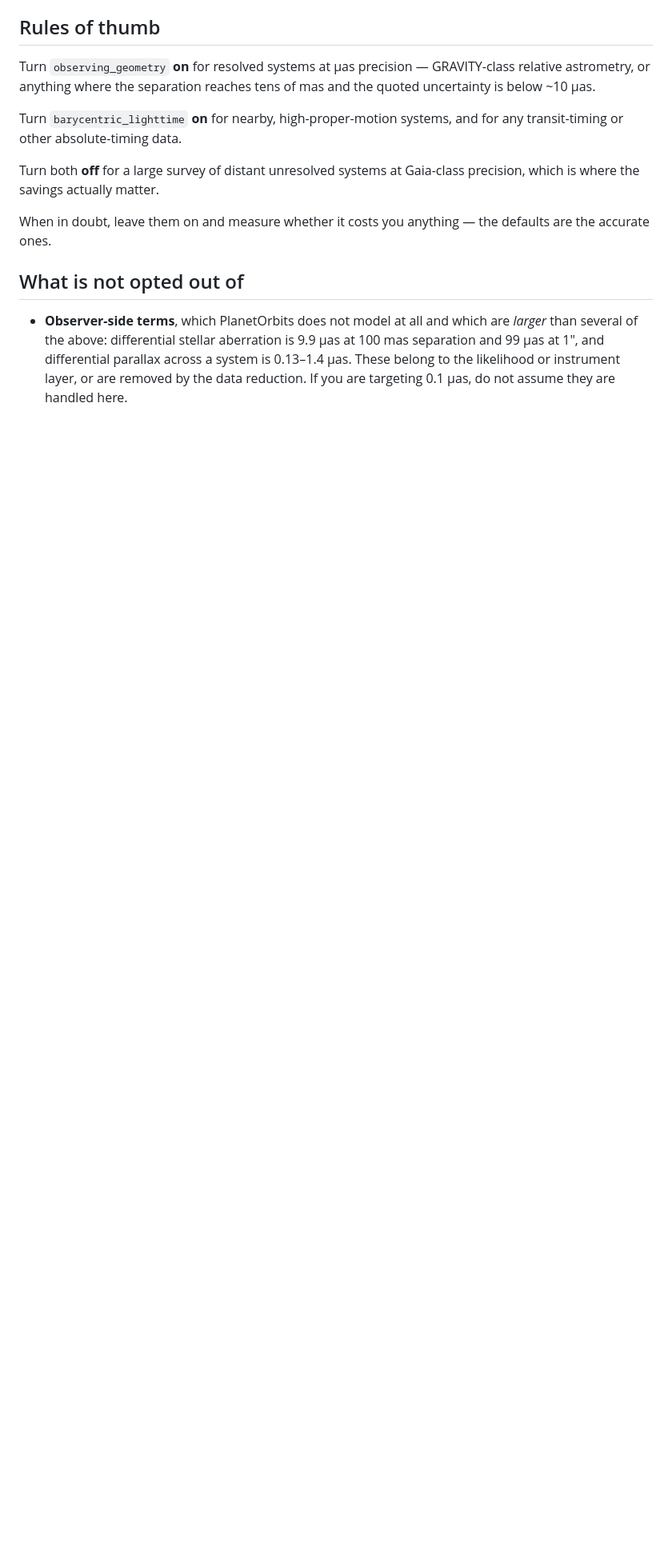
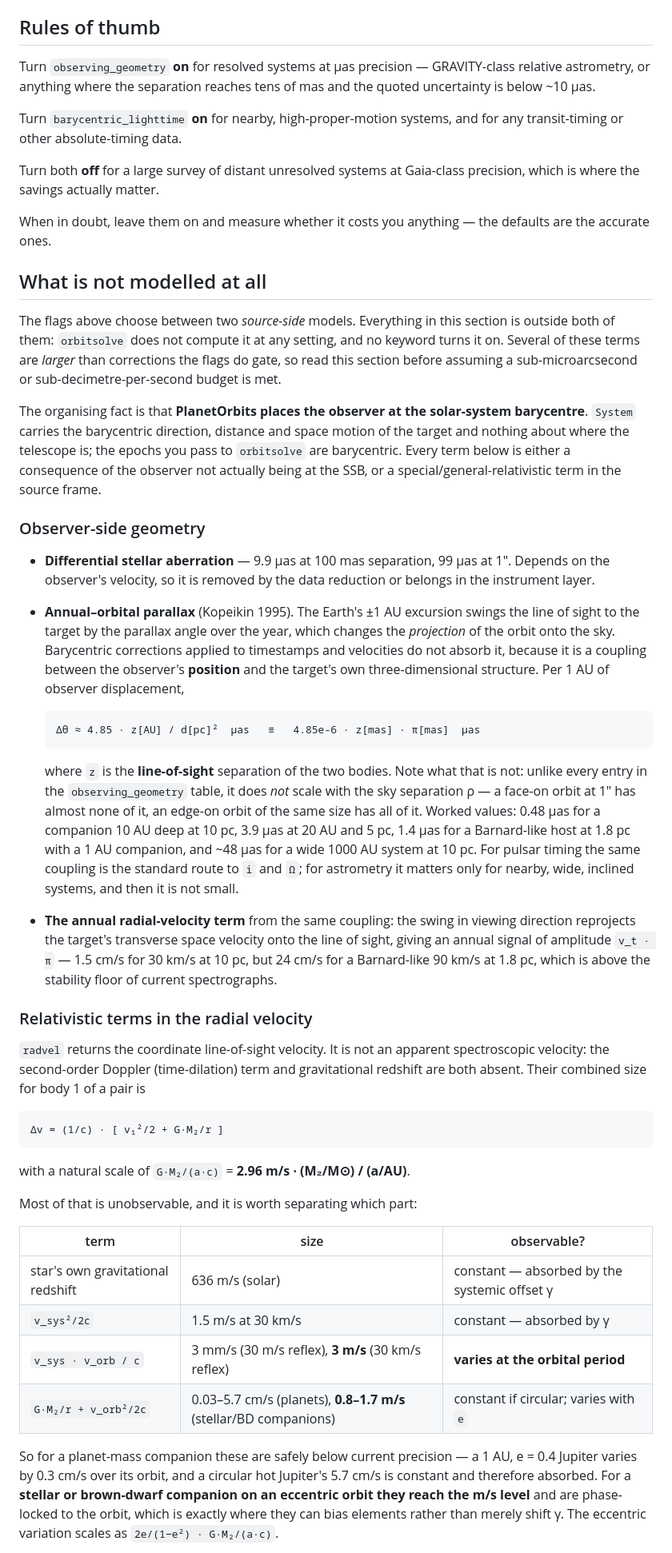
Before and after one commit to sefffal/PlanetOrbits.jl, a Markdown page: docs/src/precision.md, the part around one of its changes. Shown at 80% size. GitHub-like rendering; blank space fills up the shorter version.

Commit message:
docs: document the relativistic and observer-side terms v2 does not model
Will asked on #21 for transverse Doppler and the Kopeikin (1995) annual/orbital
coupling to be either included behind flags or explicitly documented as absent.
This is the documentation half only -- no code, no numerical change.

Restructures precision.md's closing section from "What is not opted out of"
into "What is not modelled at all", led by the fact that unifies the list:
PlanetOrbits places the observer at the solar-system barycentre, so every
observer-side coupling is out of scope by construction.

Adds, with magnitudes verified against exact geometry rather than the series:

- Annual-orbital parallax, 4.85*z[AU]/d[pc]^2 uas per AU of observer
  displacement. Scales with the *line-of-sight* separation, not rho, which
  makes it the one term the observing_geometry table's rules of thumb do not
  bracket: 0.5 uas at 10 pc/10 AU but ~48 uas for a wide 1000 AU pair.
- The annual RV term from the same coupling, v_t*plx: 1.5 cm/s at 10 pc,
  24 cm/s for a Barnard-like host.
- Second-order Doppler and gravitational redshift, split by whether each part
  is constant (absorbed by gamma) or varies at the orbital period. Scale
  GM2/(a c) = 2.96 m/s per (M2/Msun)/(a/AU): cm/s and mostly constant for
  planets, but 0.8-1.7 m/s and phase-locked for eccentric stellar/BD pairs.
- Shapiro delay and post-Newtonian precession, named as absent.

Also notes that the Romer terms of the timing triad *are* modelled, so it is
specifically the Einstein and Shapiro terms that are missing.

````diff
--- a/docs/src/precision.md
+++ b/docs/src/precision.md
@@ -114,11 +114,81 @@ Gaia-class precision, which is where the savings actually matter.
 When in doubt, leave them on and measure whether it costs you anything — the
 defaults are the accurate ones.
 
-## What is not opted out of
+## What is not modelled at all
 
-- **Observer-side terms**, which PlanetOrbits does not model at all and which
-  are *larger* than several of the above: differential stellar aberration is
-  9.9 µas at 100 mas separation and 99 µas at 1″, and differential parallax
-  across a system is 0.13–1.4 µas. These belong to the likelihood or instrument
-  layer, or are removed by the data reduction. If you are targeting 0.1 µas, do
-  not assume they are handled here.
+The flags above choose between two *source-side* models. Everything in this
+section is outside both of them: `orbitsolve` does not compute it at any
+setting, and no keyword turns it on. Several of these terms are *larger* than
+corrections the flags do gate, so read this section before assuming a
+sub-microarcsecond or sub-decimetre-per-second budget is met.
+
+The organising fact is that **PlanetOrbits places the observer at the
+solar-system barycentre**. `System` carries the barycentric direction, distance
+and space motion of the target and nothing about where the telescope is; the
+epochs you pass to `orbitsolve` are barycentric. Every term below is either a
+consequence of the observer not actually being at the SSB, or a
+special/general-relativistic term in the source frame.
+
+### Observer-side geometry
+
+- **Differential stellar aberration** — 9.9 µas at 100 mas separation, 99 µas
+  at 1″. Depends on the observer's velocity, so it is removed by the data
+  reduction or belongs in the instrument layer.
+
+- **Annual–orbital parallax** (Kopeikin 1995). The Earth's ±1 AU excursion
+  swings the line of sight to the target by the parallax angle over the year,
+  which changes the *projection* of the orbit onto the sky. Barycentric
+  corrections applied to timestamps and velocities do not absorb it, because it
+  is a coupling between the observer's **position** and the target's own
+  three-dimensional structure. Per 1 AU of observer displacement,
+
+  ```
+  Δθ ≈ 4.85 · z[AU] / d[pc]²  µas   ≡   4.85e-6 · z[mas] · ϖ[mas]  µas
+  ```
+
+  where `z` is the **line-of-sight** separation of the two bodies. Note what
+  that is not: unlike every entry in the `observing_geometry` table, it does
+  *not* scale with the sky separation ρ — a face-on orbit at 1″ has almost
+  none of it, an edge-on orbit of the same size has all of it. Worked values:
+  0.48 µas for a companion 10 AU deep at 10 pc, 3.9 µas at 20 AU and 5 pc,
+  1.4 µas for a Barnard-like host at 1.8 pc with a 1 AU companion, and ~48 µas
+  for a wide 1000 AU system at 10 pc. For pulsar timing the same coupling is
+  the standard route to `i` and `Ω`; for astrometry it matters only for nearby,
+  wide, inclined systems, and then it is not small.
+
+- **The annual radial-velocity term** from the same coupling: the swing in
+  viewing direction reprojects the target's transverse space velocity onto the
+  line of sight, giving an annual signal of amplitude `v_t · ϖ` — 1.5 cm/s for
+  30 km/s at 10 pc, but 24 cm/s for a Barnard-like 90 km/s at 1.8 pc, which is
+  above the stability floor of current spectrographs.
+
+### Relativistic terms in the radial velocity
+
+`radvel` returns the coordinate line-of-sight velocity. It is not an
+apparent spectroscopic velocity: the second-order Doppler (time-dilation)
+term and gravitational redshift are both absent. Their combined size for
+body 1 of a pair is
+
+```
+Δv = (1/c) · [ v₁²/2 + G·M₂/r ]
+```
+
+with a natural scale of `G·M₂/(a·c)` = **2.96 m/s · (M₂/M⊙) / (a/AU)**.
+
+Most of that is unobservable, and it is worth separating which part:
+
+| term | size | observable? |
+|---|---|---|
+| star's own gravitational redshift | 636 m/s (solar) | constant — absorbed by the systemic offset γ |
+| `v_sys²/2c` | 1.5 m/s at 30 km/s | constant — absorbed by γ |
+| `v_sys · v_orb / c` | 3 mm/s (30 m/s reflex), **3 m/s** (30 km/s reflex) | **varies at the orbital period** |
+| `G·M₂/r + v_orb²/2c` | 0.03–5.7 cm/s (planets), **0.8–1.7 m/s** (stellar/BD companions) | constant if circular; varies with `e` |
+
+So for a planet-mass companion these are safely below current precision — a
+1 AU, e = 0.4 Jupiter varies by 0.3 cm/s over its orbit, and a circular hot
+Jupiter's 5.7 cm/s is constant and therefore absorbed. For a **stellar or
+brown-dwarf companion on an eccentric orbit they reach the m/s level** and are
+phase-locked to the orbit, which is exactly where they can bias elements
+rather than merely shift γ. The eccentric variation scales as
+`2e/(1−e²) · G·M₂/(a·c)`.
+
````
Also changed, not shown: other parts of docs/src/precision.md (+10 -0 lines).
